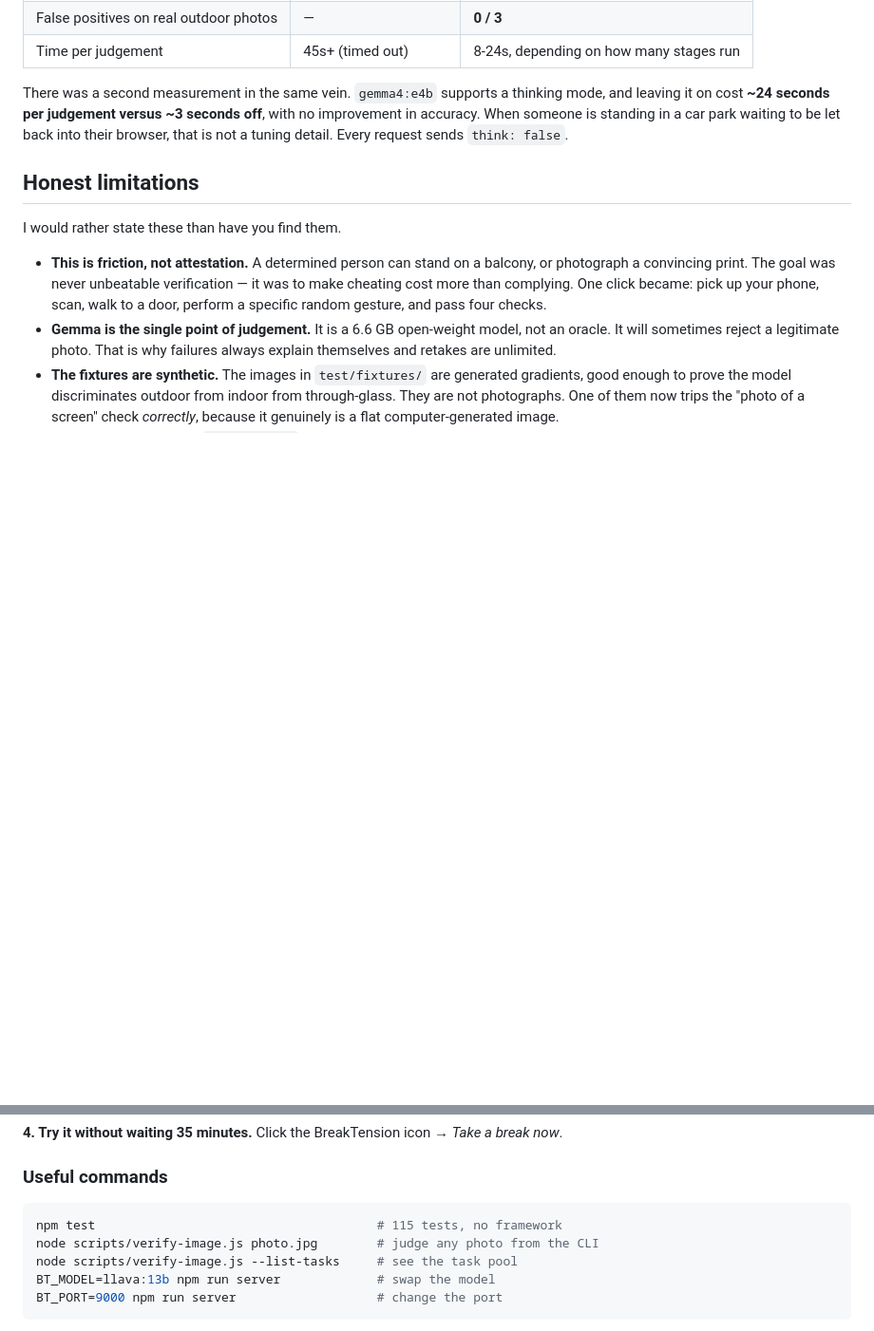
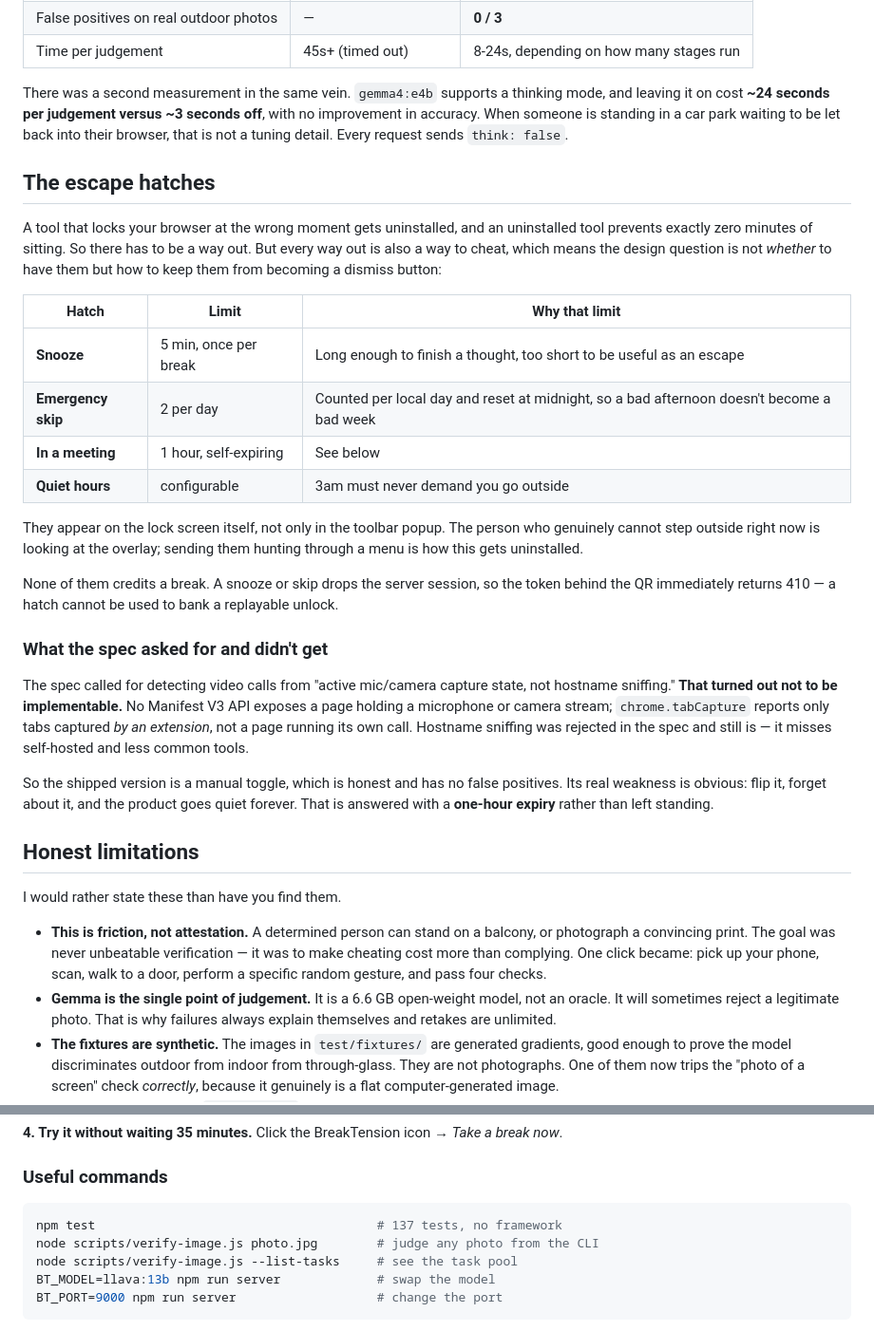
Before and after one commit to DnyaneshU/BreakTension, a Markdown page: README.md, 2 parts joined by grey strips. Shown at 95% size. Drawn GitHub-style; blank space fills up the shorter version.

Commit message:
Document Phase 4 in the spec and README
Records the deviation rather than quietly shipping something different from
what the spec says: in-call detection from mic/camera state is not
implementable in MV3, so the toggle is manual with a one-hour expiry.

The README now explains why each hatch is limited the way it is, which is
the more interesting half of the design -- the question was never whether to
have escape hatches but how to stop them becoming a dismiss button.

Co-Authored-By: Claude Opus 5 <noreply@anthropic.com>

````diff
--- a/README.md
+++ b/README.md
@@ -134,6 +134,43 @@ seconds off**, with no improvement in accuracy. When someone is standing in a
 car park waiting to be let back into their browser, that is not a tuning
 detail. Every request sends `think: false`.
 
+## The escape hatches
+
+A tool that locks your browser at the wrong moment gets uninstalled, and an
+uninstalled tool prevents exactly zero minutes of sitting. So there has to be
+a way out. But every way out is also a way to cheat, which means the design
+question is not *whether* to have them but how to keep them from becoming a
+dismiss button:
+
+| Hatch | Limit | Why that limit |
+|---|---|---|
+| **Snooze** | 5 min, once per break | Long enough to finish a thought, too short to be useful as an escape |
+| **Emergency skip** | 2 per day | Counted per local day and reset at midnight, so a bad afternoon doesn't become a bad week |
+| **In a meeting** | 1 hour, self-expiring | See below |
+| **Quiet hours** | configurable | 3am must never demand you go outside |
+
+They appear on the lock screen itself, not only in the toolbar popup. The
+person who genuinely cannot step outside right now is looking at the overlay;
+sending them hunting through a menu is how this gets uninstalled.
+
+None of them credits a break. A snooze or skip drops the server session, so
+the token behind the QR immediately returns 410 — a hatch cannot be used to
+bank a replayable unlock.
+
+### What the spec asked for and didn't get
+
+The spec called for detecting video calls from "active mic/camera capture
+state, not hostname sniffing." **That turned out not to be implementable.**
+No Manifest V3 API exposes a page holding a microphone or camera stream;
+`chrome.tabCapture` reports only tabs captured *by an extension*, not a page
+running its own call. Hostname sniffing was rejected in the spec and still
+is — it misses self-hosted and less common tools.
+
+So the shipped version is a manual toggle, which is honest and has no false
+positives. Its real weakness is obvious: flip it, forget about it, and the
+product goes quiet forever. That is answered with a **one-hour expiry** rather
+than left standing.
+
 ## Honest limitations
 
 I would rather state these than have you find them.
@@ -206,7 +243,7 @@ click *Load unpacked*, and select the `extension/` folder.
 ### Useful commands
 
 ```bash
-npm test                                      # 115 tests, no framework
+npm test                                      # 137 tests, no framework
 node scripts/verify-image.js photo.jpg        # judge any photo from the CLI
 node scripts/verify-image.js --list-tasks     # see the task pool
 BT_MODEL=llava:13b npm run server             # swap the model
````
Also changed, not shown: 1 other file.
